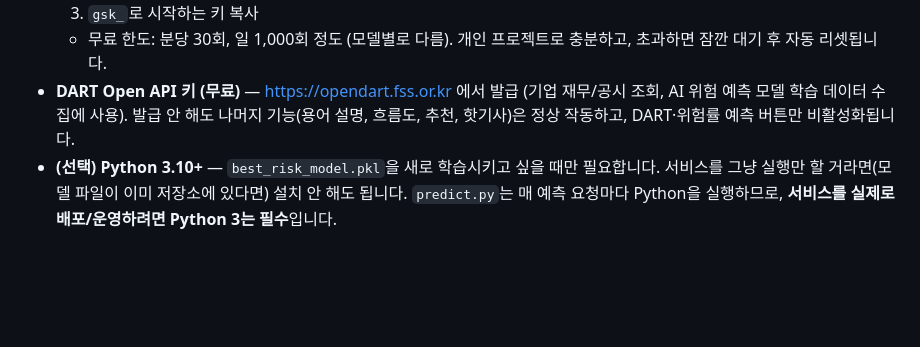
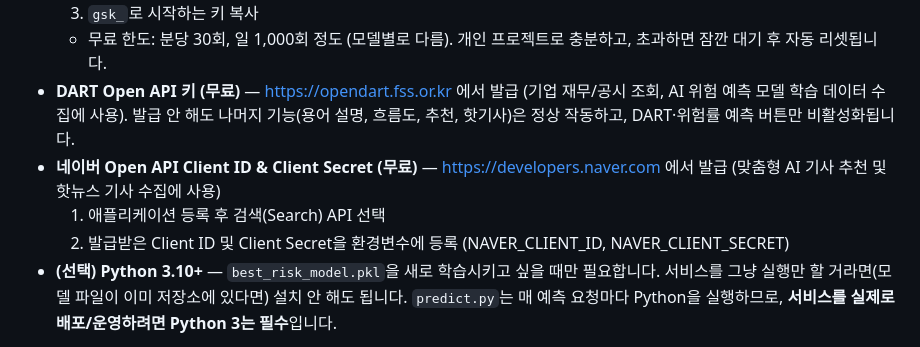
Before and after one commit to 2391046-create/GEUMSATONG, a Markdown page: finance-reader/README.md, the part around the change. Drawn GitHub-style; blank space fills up the shorter version.

Commit message:
Update README with Naver API instructions
Added instructions for obtaining Naver Open API credentials and clarified usage of DART API key.

```diff
--- a/finance-reader/README.md
+++ b/finance-reader/README.md
@@ -79,6 +79,9 @@ finance-reader/
   3. `gsk_`로 시작하는 키 복사
   - 무료 한도: 분당 30회, 일 1,000회 정도 (모델별로 다름). 개인 프로젝트로 충분하고, 초과하면 잠깐 대기 후 자동 리셋됩니다.
 - **DART Open API 키 (무료)** — https://opendart.fss.or.kr 에서 발급 (기업 재무/공시 조회, AI 위험 예측 모델 학습 데이터 수집에 사용). 발급 안 해도 나머지 기능(용어 설명, 흐름도, 추천, 핫기사)은 정상 작동하고, DART·위험률 예측 버튼만 비활성화됩니다.
+- **네이버 Open API Client ID & Client Secret (무료)** — https://developers.naver.com 에서 발급 (맞춤형 AI 기사 추천 및 핫뉴스 기사 수집에 사용)
+  1. 애플리케이션 등록 후 검색(Search) API 선택
+  2. 발급받은 Client ID 및 Client Secret을 환경변수에 등록 (NAVER_CLIENT_ID, NAVER_CLIENT_SECRET)
 - **(선택) Python 3.10+** — `best_risk_model.pkl`을 새로 학습시키고 싶을 때만 필요합니다. 서비스를 그냥 실행만 할 거라면(모델 파일이 이미 저장소에 있다면) 설치 안 해도 됩니다. `predict.py`는 매 예측 요청마다 Python을 실행하므로, **서비스를 실제로 배포/운영하려면 Python 3는 필수**입니다.
 
 > ⚠️ `DART_API_KEY`는 두 군데에서 쓰입니다 — 서비스 실행 중 DART 모달 조회(`services/dart.js`)와, `ml_pipeline/dart_prep.py`로 학습 데이터를 새로 수집할 때. `predict.py`(실시간 위험률 예측)는 이미 학습된 `final_dataset.csv`/`best_risk_model.pkl`만 읽으므로 예측 자체에는 DART API를 호출하지 않습니다.
```
